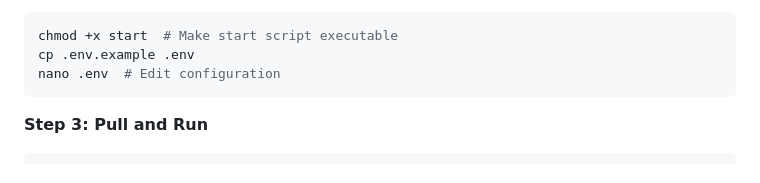
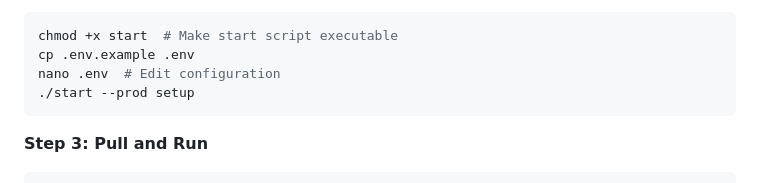
Before and after one commit to WanThinnn/Library-Management-System, a Markdown page: README.md, the part around the change. Drawn GitHub-style.

Commit message:
feat: Add production setup command to deployment instructions in README.md

````diff
--- a/README.md
+++ b/README.md
@@ -85,6 +85,7 @@ cd Library-Management-System
 chmod +x start  # Make start script executable
 cp .env.example .env
 nano .env  # Edit configuration
+./start --prod setup
 ```
 
 **Step 3: Pull and Run**
````
